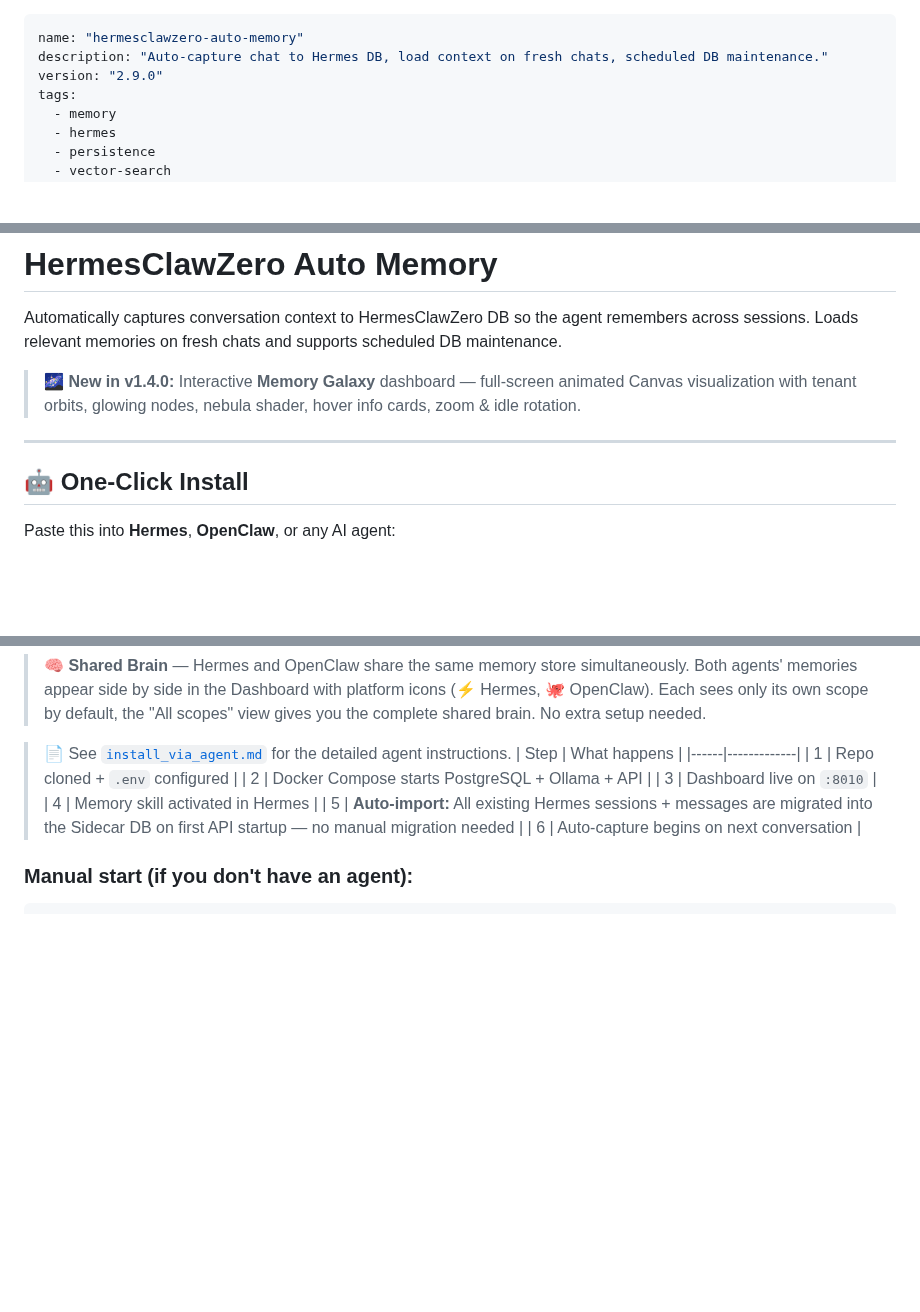
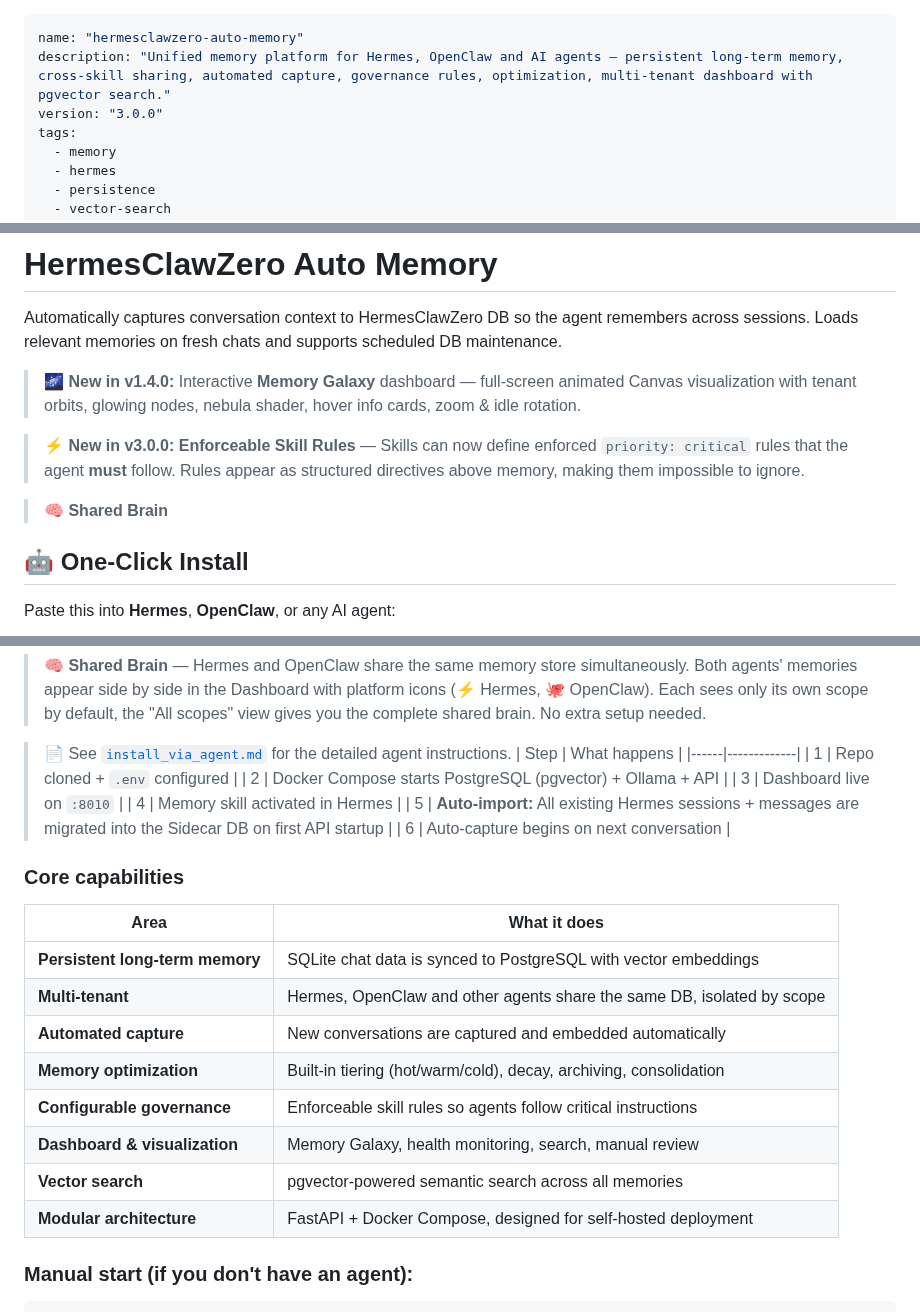
Before and after one commit to SunMe1977/HermesClawZero-ConfigSidecar, a Markdown page: openclaw-auto-memory-skill/SKILL.md, 3 parts joined by grey strips. Drawn GitHub-style; blank space fills up the shorter version.

Commit message:
chore: ClawHub publish v3.0.0 — enforce rules, galaxy loading fix, favicon

````diff
--- a/openclaw-auto-memory-skill/SKILL.md
+++ b/openclaw-auto-memory-skill/SKILL.md
@@ -1,7 +1,7 @@
 ---
 name: "hermesclawzero-auto-memory"
-description: "Auto-capture chat to Hermes DB, load context on fresh chats, scheduled DB maintenance."
-version: "2.9.0"
+description: "Unified memory platform for Hermes, OpenClaw and AI agents — persistent long-term memory, cross-skill sharing, automated capture, governance rules, optimization, multi-tenant dashboard with pgvector search."
+version: "3.0.0"
 tags:
   - memory
   - hermes
@@ -24,7 +24,9 @@ Automatically captures conversation context to HermesClawZero DB so the agent re
 
 > 🌌 **New in v1.4.0:** Interactive **Memory Galaxy** dashboard — full-screen animated Canvas visualization with tenant orbits, glowing nodes, nebula shader, hover info cards, zoom & idle rotation.
 
----
+> ⚡ **New in v3.0.0: Enforceable Skill Rules** — Skills can now define enforced `priority: critical` rules that the agent **must** follow. Rules appear as structured directives above memory, making them impossible to ignore.
+
+> **🧠 Shared Brain**
 
 ## 🤖 One‑Click Install
 
@@ -47,11 +49,24 @@ After ~30s open → [`http://localhost:8010/dashboard`](http://localhost:8010/da
 | Step | What happens |
 |------|-------------|
 | 1 | Repo cloned + `.env` configured |
-| 2 | Docker Compose starts PostgreSQL + Ollama + API |
+| 2 | Docker Compose starts PostgreSQL (pgvector) + Ollama + API |
 | 3 | Dashboard live on `:8010` |
 | 4 | Memory skill activated in Hermes |
-| 5 | **Auto-import:** All existing Hermes sessions + messages are migrated into the Sidecar DB on first API startup — no manual migration needed |
+| 5 | **Auto-import:** All existing Hermes sessions + messages are migrated into the Sidecar DB on first API startup |
 | 6 | Auto-capture begins on next conversation |
+
+### Core capabilities
+
+| Area | What it does |
+|------|-------------|
+| **Persistent long-term memory** | SQLite chat data is synced to PostgreSQL with vector embeddings |
+| **Multi-tenant** | Hermes, OpenClaw and other agents share the same DB, isolated by scope |
+| **Automated capture** | New conversations are captured and embedded automatically |
+| **Memory optimization** | Built-in tiering (hot/warm/cold), decay, archiving, consolidation |
+| **Configurable governance** | Enforceable skill rules so agents follow critical instructions |
+| **Dashboard & visualization** | Memory Galaxy, health monitoring, search, manual review |
+| **Vector search** | pgvector-powered semantic search across all memories |
+| **Modular architecture** | FastAPI + Docker Compose, designed for self-hosted deployment |
 
 ### Manual start (if you don't have an agent):
 ```bash
````
Also changed, not shown: openclaw-auto-memory-skill/CHANGELOG.md (+10 -0 lines).
